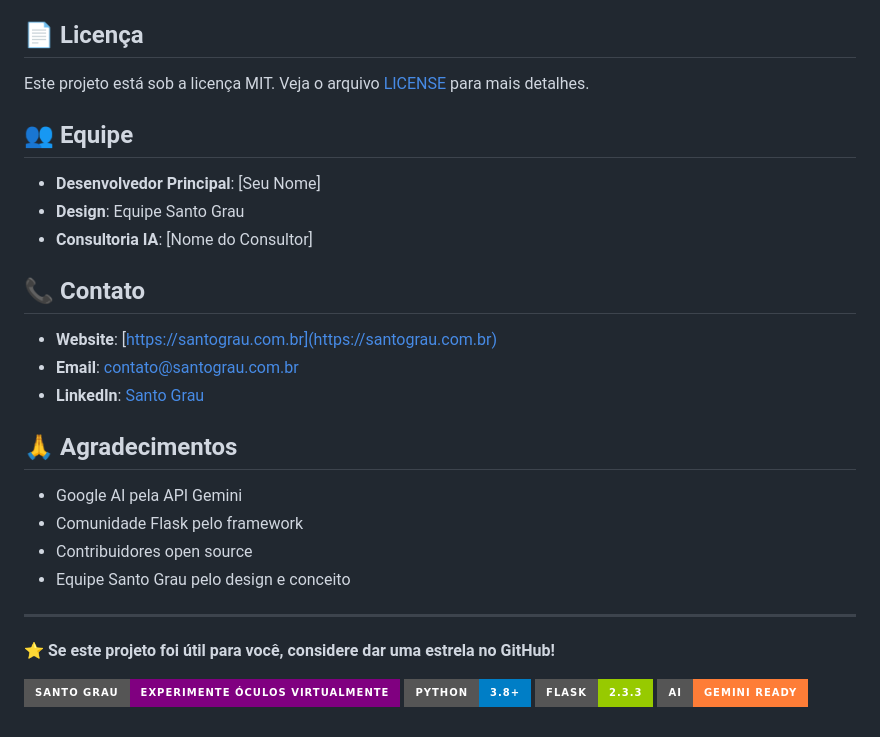
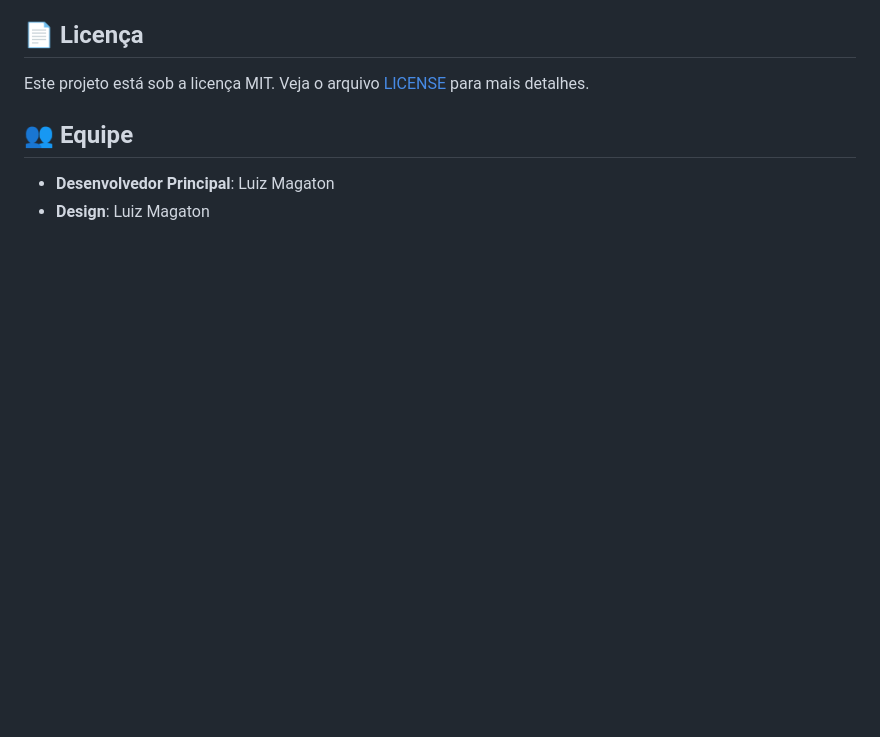
Before and after one commit to IAINFINITY/IA-Generator-SantoGrau, a Markdown page: image_generator_santograu-8dff86543df0cdf8d1552359565198807b6f4a5d/README.md, the part around the change. GitHub-like rendering; badges without logos; blank space fills up the shorter version.

```diff
--- a/image_generator_santograu-8dff86543df0cdf8d1552359565198807b6f4a5d/README.md
+++ b/image_generator_santograu-8dff86543df0cdf8d1552359565198807b6f4a5d/README.md
@@ -268,28 +268,5 @@ Este projeto está sob a licença MIT. Veja o arquivo [LICENSE](LICENSE) para ma
 
 ## 👥 Equipe
 
-- **Desenvolvedor Principal**: [Seu Nome]
-- **Design**: Equipe Santo Grau
-- **Consultoria IA**: [Nome do Consultor]
-
-## 📞 Contato
-
-- **Website**: [https://santograu.com.br](https://santograu.com.br)
-- **Email**: contato@santograu.com.br
-- **LinkedIn**: [Santo Grau](https://linkedin.com/company/santograu)
-
-## 🙏 Agradecimentos
-
-- Google AI pela API Gemini
-- Comunidade Flask pelo framework
-- Contribuidores open source
-- Equipe Santo Grau pelo design e conceito
-
----
-
-⭐ **Se este projeto foi útil para você, considere dar uma estrela no GitHub!**
-
-![Santo Grau](https://img.shields.io/badge/Santo%20Grau-Experimente%20%C3%93culos%20Virtualmente-purple?style=for-the-badge)
-![Python](https://img.shields.io/badge/Python-3.8+-blue?style=for-the-badge&logo=python)
-![Flask](https://img.shields.io/badge/Flask-2.3.3-green?style=for-the-badge&logo=flask)
-![AI](https://img.shields.io/badge/AI-Gemini%20Ready-orange?style=for-the-badge&logo=google)
+- **Desenvolvedor Principal**: Luiz Magaton
+- **Design**: Luiz Magaton
```
